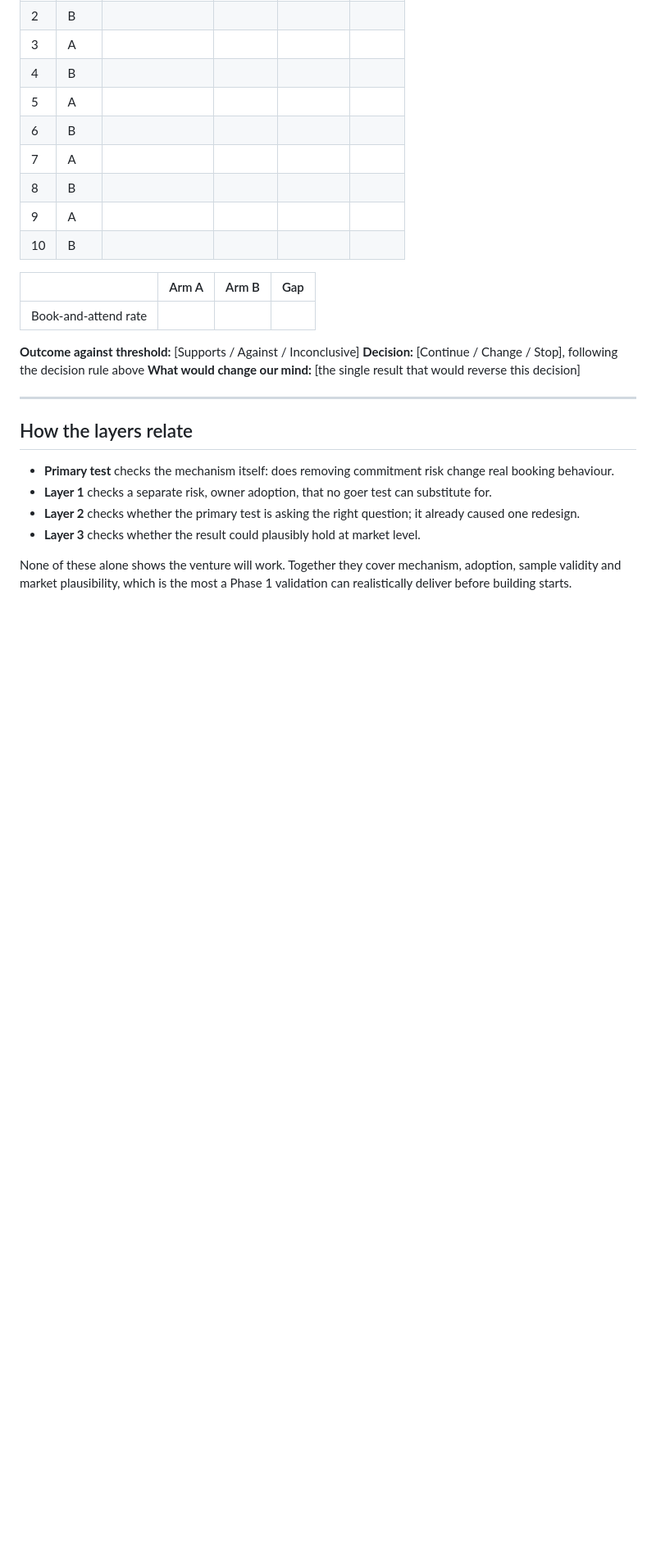
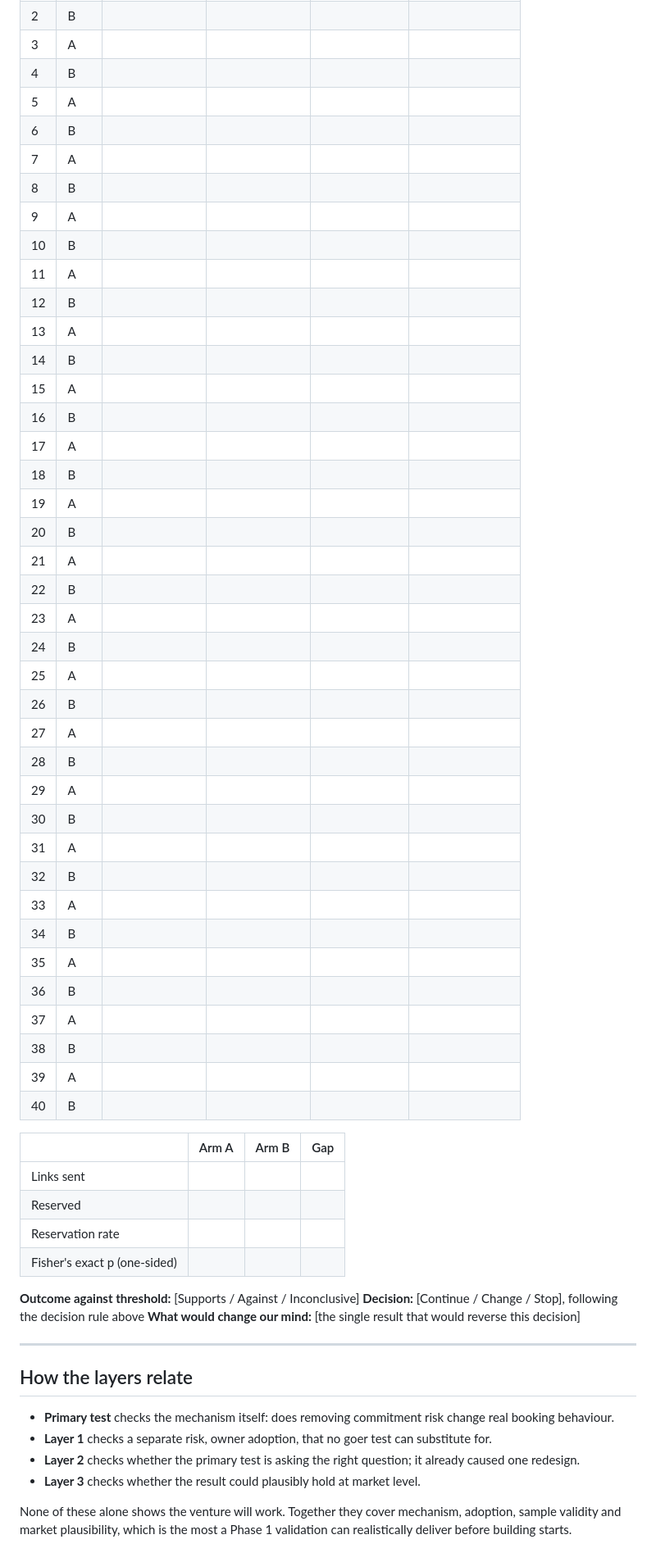
Before and after one commit to marianaserranoc/Rapid_prototyping, a Markdown page: evidence-log/experiment-card.md, the part around one of its changes. Shown at 82% size. Rendered like a GitHub page; blank space fills up the shorter version.

```diff
--- a/evidence-log/experiment-card.md
+++ b/evidence-log/experiment-card.md
@@ -148,10 +175,43 @@ Not started.
 | 8 | B | | | | |
 | 9 | A | | | | |
 | 10 | B | | | | |
+| 11 | A | | | | |
+| 12 | B | | | | |
+| 13 | A | | | | |
+| 14 | B | | | | |
+| 15 | A | | | | |
+| 16 | B | | | | |
+| 17 | A | | | | |
+| 18 | B | | | | |
+| 19 | A | | | | |
+| 20 | B | | | | |
+| 21 | A | | | | |
+| 22 | B | | | | |
+| 23 | A | | | | |
+| 24 | B | | | | |
+| 25 | A | | | | |
+| 26 | B | | | | |
+| 27 | A | | | | |
+| 28 | B | | | | |
+| 29 | A | | | | |
+| 30 | B | | | | |
+| 31 | A | | | | |
+| 32 | B | | | | |
+| 33 | A | | | | |
+| 34 | B | | | | |
+| 35 | A | | | | |
+| 36 | B | | | | |
+| 37 | A | | | | |
+| 38 | B | | | | |
+| 39 | A | | | | |
+| 40 | B | | | | |
 
 | | Arm A | Arm B | Gap |
 |---|---|---|---|
-| Book-and-attend rate | | | |
+| Links sent | | | |
+| Reserved | | | |
+| Reservation rate | | | |
+| Fisher's exact p (one-sided) | | | |
 
 **Outcome against threshold:** [Supports / Against / Inconclusive]
 **Decision:** [Continue / Change / Stop], following the decision rule above
```
Also changed, not shown: other parts of evidence-log/experiment-card.md (+43 -16 lines).
